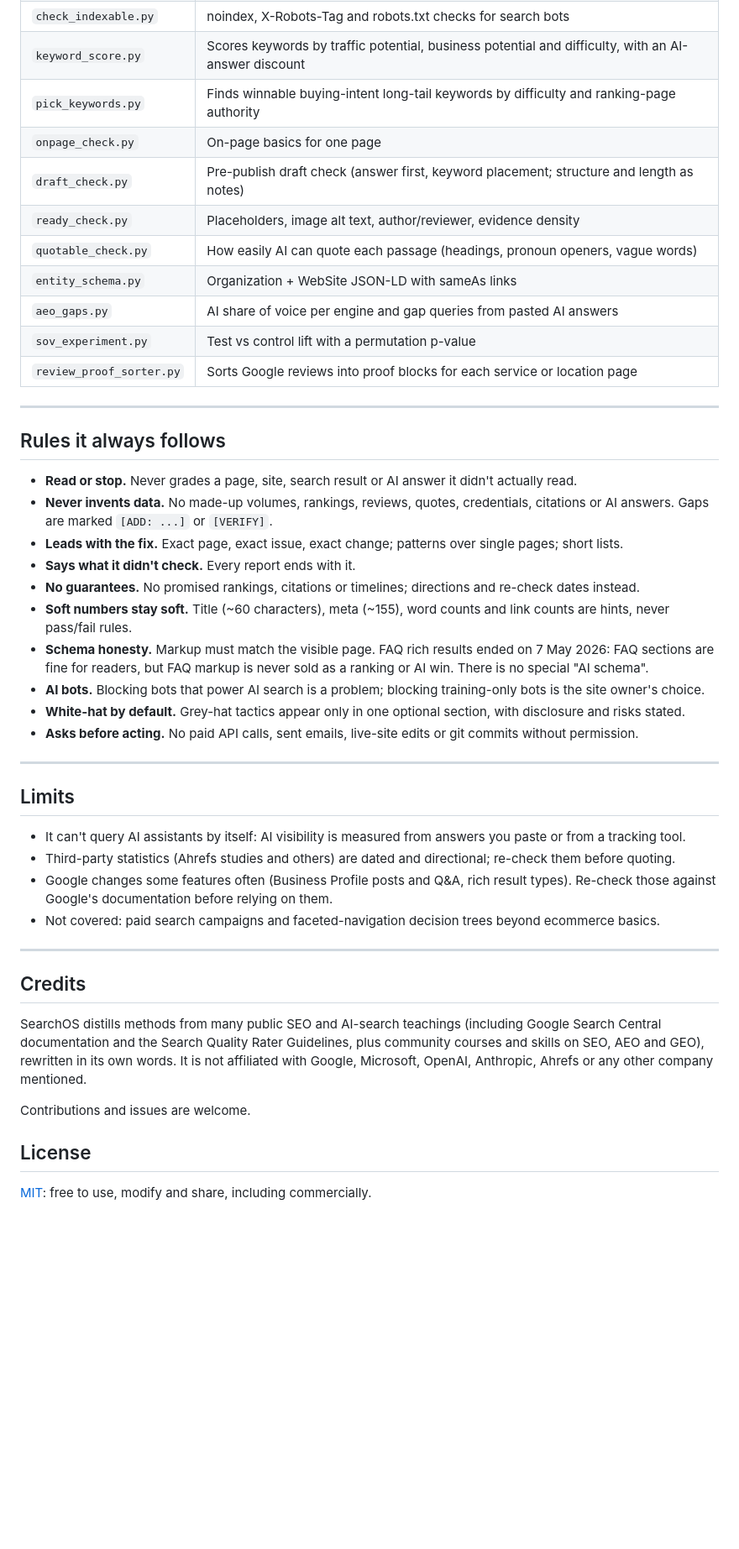
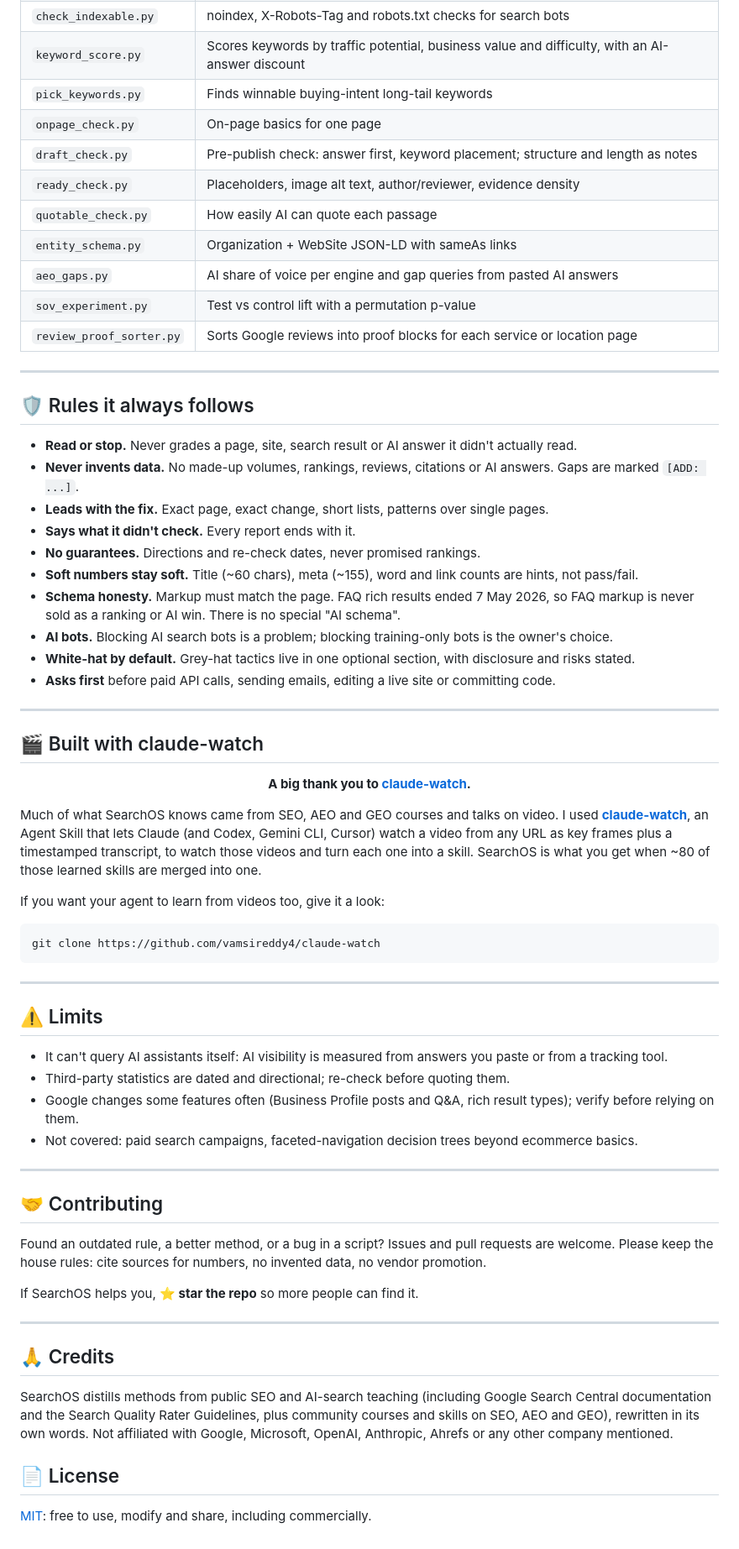
Before and after one commit to vamsireddy4/search-os, a Markdown page: README.md, the part around one of its changes. Shown at 84% size. Rendered like a GitHub page; blank space fills up the shorter version.

````diff
--- a/README.md
+++ b/README.md
@@ -130,10 +139,10 @@ All run with `python3 ~/.claude/skills/searchos/scripts/<name>.py`. Each has a `
 | `check_indexable.py` | noindex, X-Robots-Tag and robots.txt checks for search bots |
-| `keyword_score.py` | Scores keywords by traffic potential, business potential and difficulty, with an AI-answer discount |
-| `pick_keywords.py` | Finds winnable buying-intent long-tail keywords by difficulty and ranking-page authority |
+| `keyword_score.py` | Scores keywords by traffic potential, business value and difficulty, with an AI-answer discount |
+| `pick_keywords.py` | Finds winnable buying-intent long-tail keywords |
 | `onpage_check.py` | On-page basics for one page |
-| `draft_check.py` | Pre-publish draft check (answer first, keyword placement; structure and length as notes) |
+| `draft_check.py` | Pre-publish check: answer first, keyword placement; structure and length as notes |
 | `ready_check.py` | Placeholders, image alt text, author/reviewer, evidence density |
-| `quotable_check.py` | How easily AI can quote each passage (headings, pronoun openers, vague words) |
+| `quotable_check.py` | How easily AI can quote each passage |
 | `entity_schema.py` | Organization + WebSite JSON-LD with sameAs links |
 | `aeo_gaps.py` | AI share of voice per engine and gap queries from pasted AI answers |
 | `sov_experiment.py` | Test vs control lift with a permutation p-value |
@@ -141,43 +150,67 @@ All run with `python3 ~/.claude/skills/searchos/scripts/<name>.py`. Each has a `
 
 ---
 
-## Rules it always follows
+## 🛡️ Rules it always follows
 
 - **Read or stop.** Never grades a page, site, search result or AI answer it didn't actually read.
-- **Never invents data.** No made-up volumes, rankings, reviews, quotes, credentials, citations or AI answers.
-  Gaps are marked `[ADD: ...]` or `[VERIFY]`.
-- **Leads with the fix.** Exact page, exact issue, exact change; patterns over single pages; short lists.
+- **Never invents data.** No made-up volumes, rankings, reviews, citations or AI answers. Gaps are marked `[ADD: ...]`.
+- **Leads with the fix.** Exact page, exact change, short lists, patterns over single pages.
 - **Says what it didn't check.** Every report ends with it.
-- **No guarantees.** No promised rankings, citations or timelines; directions and re-check dates instead.
-- **Soft numbers stay soft.** Title (~60 characters), meta (~155), word counts and link counts are hints, never
-  pass/fail rules.
-- **Schema honesty.** Markup must match the visible page. FAQ rich results ended on 7 May 2026: FAQ sections are fine
-  for readers, but FAQ markup is never sold as a ranking or AI win. There is no special "AI schema".
-- **AI bots.** Blocking bots that power AI search is a problem; blocking training-only bots is the site owner's choice.
-- **White-hat by default.** Grey-hat tactics appear only in one optional section, with disclosure and risks stated.
-- **Asks before acting.** No paid API calls, sent emails, live-site edits or git commits without permission.
+- **No guarantees.** Directions and re-check dates, never promised rankings.
+- **Soft numbers stay soft.** Title (~60 chars), meta (~155), word and link counts are hints, not pass/fail.
+- **Schema honesty.** Markup must match the page. FAQ rich results ended 7 May 2026, so FAQ markup is never sold as
+  a ranking or AI win. There is no special "AI schema".
+- **AI bots.** Blocking AI search bots is a problem; blocking training-only bots is the owner's choice.
+- **White-hat by default.** Grey-hat tactics live in one optional section, with disclosure and risks stated.
+- **Asks first** before paid API calls, sending emails, editing a live site or committing code.
 
 ---
 
-## Limits
+## 🎬 Built with claude-watch
 
-- It can't query AI assistants by itself: AI visibility is measured from answers you paste or from a tracking tool.
-- Third-party statistics (Ahrefs studies and others) are dated and directional; re-check them before quoting.
-- Google changes some features often (Business Profile posts and Q&A, rich result types). Re-check those against
-  Google's documentation before relying on them.
-- Not covered: paid search campaigns and faceted-navigation decision trees beyond ecommerce basics.
+<div align="center">
+
+**A big thank you to [claude-watch](https://github.com/vamsireddy4/claude-watch).**
+
+</div>
+
+Much of what SearchOS knows came from SEO, AEO and GEO courses and talks on video. I used
+**[claude-watch](https://github.com/vamsireddy4/claude-watch)**, an Agent Skill that lets Claude (and Codex, Gemini
+CLI, Cursor) watch a video from any URL as key frames plus a timestamped transcript, to watch those videos and turn
+each one into a skill. SearchOS is what you get when ~80 of those learned skills are merged into one.
+
+If you want your agent to learn from videos too, give it a look:
+
+```bash
+git clone https://github.com/vamsireddy4/claude-watch
+```
 
 ---
 
-## Credits
+## ⚠️ Limits
 
-SearchOS distills methods from many public SEO and AI-search teachings (including Google Search Central
-documentation and the Search Quality Rater Guidelines, plus community courses and skills on SEO, AEO and GEO),
-rewritten in its own words. It is not affiliated with Google, Microsoft, OpenAI, Anthropic, Ahrefs or any other
-company mentioned.
+- It can't query AI assistants itself: AI visibility is measured from answers you paste or from a tracking tool.
+- Third-party statistics are dated and directional; re-check before quoting them.
+- Google changes some features often (Business Profile posts and Q&A, rich result types); verify before relying on them.
+- Not covered: paid search campaigns, faceted-navigation decision trees beyond ecommerce basics.
 
-Contributions and issues are welcome.
+---
 
-## License
+## 🤝 Contributing
+
+Found an outdated rule, a better method, or a bug in a script? Issues and pull requests are welcome.
+Please keep the house rules: cite sources for numbers, no invented data, no vendor promotion.
+
+If SearchOS helps you, **⭐ star the repo** so more people can find it.
+
+---
+
+## 🙏 Credits
+
+SearchOS distills methods from public SEO and AI-search teaching (including Google Search Central documentation and
+the Search Quality Rater Guidelines, plus community courses and skills on SEO, AEO and GEO), rewritten in its own
+words. Not affiliated with Google, Microsoft, OpenAI, Anthropic, Ahrefs or any other company mentioned.
+
+## 📄 License
 
 [MIT](LICENSE): free to use, modify and share, including commercially.
````
Also changed, not shown: other parts of README.md (+96 -87 lines), assets/demo-files.png (added), assets/demo-overview.png (added), 3 other files.
